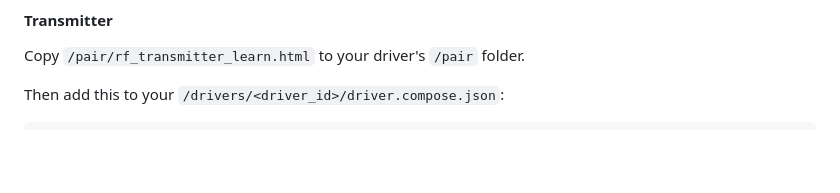
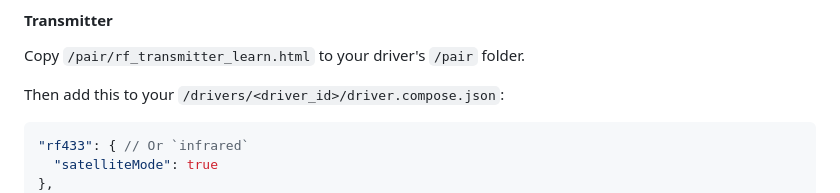
Before and after one commit to athombv/node-homey-rfdriver, a Markdown page: README.md, the part around the change. GitHub-like rendering; blank space fills up the shorter version.

````diff
--- a/README.md
+++ b/README.md
@@ -136,6 +136,9 @@ Copy `/pair/rf_transmitter_learn.html` to your driver's `/pair` folder.
 Then add this to your `/drivers/<driver_id>/driver.compose.json`:
 
 ```json
+"rf433": { // Or `infrared`
+  "satelliteMode": true
+},
 "pair": [
   {
     "id": "rf_transmitter_learn",
````
